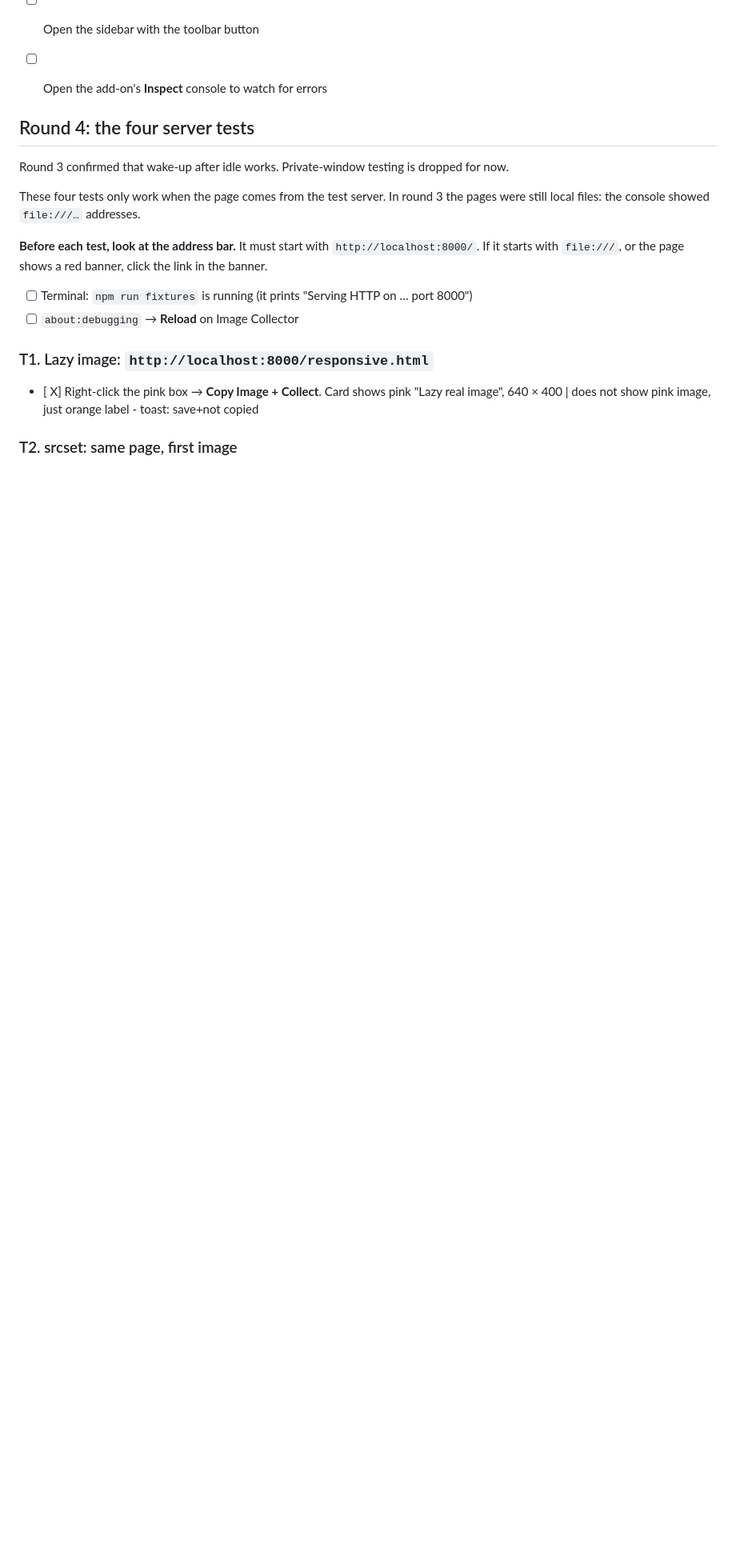
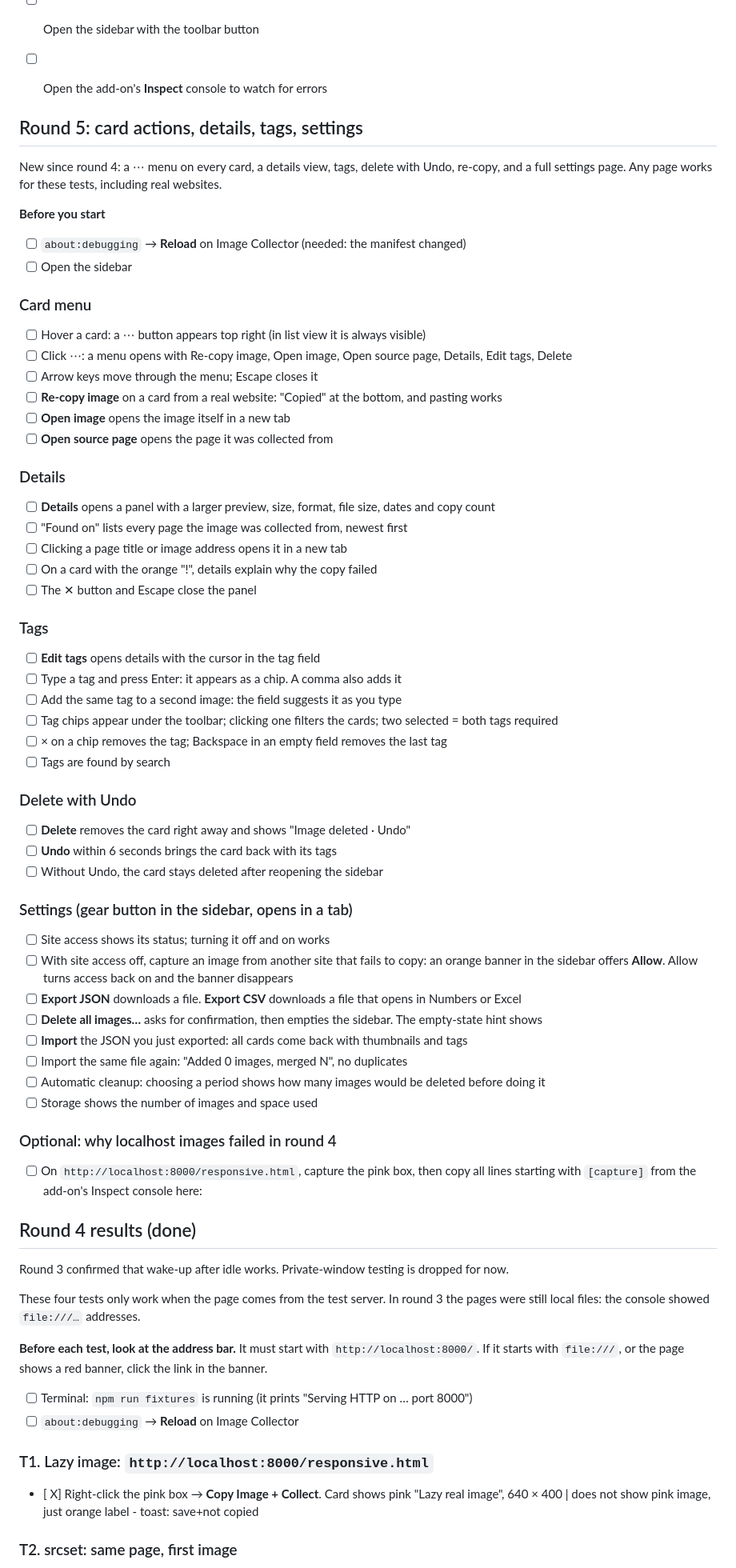
Before and after one commit to spaceunlimited/firefox-image-collector, a Markdown page: TESTING.md, the part around one of its changes. Shown at 80% size. Drawn GitHub-style; blank space fills up the shorter version.

Commit message:
Add round 5 checklist for card actions, details, tags and settings
Co-Authored-By: Claude Opus 5.5 <noreply@anthropic.com>

```diff
--- a/TESTING.md
+++ b/TESTING.md
@@ -17,7 +17,59 @@ Check items off by changing `[ ]` to `[x]`. Note failures under the item.
 - [ ] Open the sidebar with the toolbar button
 - [ ] Open the add-on's **Inspect** console to watch for errors
 
-## Round 4: the four server tests
+## Round 5: card actions, details, tags, settings
+
+New since round 4: a ⋯ menu on every card, a details view, tags, delete with Undo, re-copy, and a full
+settings page. Any page works for these tests, including real websites.
+
+**Before you start**
+- [ ] `about:debugging` → **Reload** on Image Collector (needed: the manifest changed)
+- [ ] Open the sidebar
+
+### Card menu
+- [ ] Hover a card: a ⋯ button appears top right (in list view it is always visible)
+- [ ] Click ⋯: a menu opens with Re-copy image, Open image, Open source page, Details, Edit tags, Delete
+- [ ] Arrow keys move through the menu; Escape closes it
+- [ ] **Re-copy image** on a card from a real website: "Copied" at the bottom, and pasting works
+- [ ] **Open image** opens the image itself in a new tab
+- [ ] **Open source page** opens the page it was collected from
+
+### Details
+- [ ] **Details** opens a panel with a larger preview, size, format, file size, dates and copy count
+- [ ] "Found on" lists every page the image was collected from, newest first
+- [ ] Clicking a page title or image address opens it in a new tab
+- [ ] On a card with the orange "!", details explain why the copy failed
+- [ ] The ✕ button and Escape close the panel
+
+### Tags
+- [ ] **Edit tags** opens details with the cursor in the tag field
+- [ ] Type a tag and press Enter: it appears as a chip. A comma also adds it
+- [ ] Add the same tag to a second image: the field suggests it as you type
+- [ ] Tag chips appear under the toolbar; clicking one filters the cards; two selected = both tags required
+- [ ] × on a chip removes the tag; Backspace in an empty field removes the last tag
+- [ ] Tags are found by search
+
+### Delete with Undo
+- [ ] **Delete** removes the card right away and shows "Image deleted · Undo"
+- [ ] **Undo** within 6 seconds brings the card back with its tags
+- [ ] Without Undo, the card stays deleted after reopening the sidebar
+
+### Settings (gear button in the sidebar, opens in a tab)
+- [ ] Site access shows its status; turning it off and on works
+- [ ] With site access off, capture an image from another site that fails to copy: an orange banner in the
+  sidebar offers **Allow**. Allow turns access back on and the banner disappears
+- [ ] **Export JSON** downloads a file. **Export CSV** downloads a file that opens in Numbers or Excel
+- [ ] **Delete all images…** asks for confirmation, then empties the sidebar. The empty-state hint shows
+- [ ] **Import** the JSON you just exported: all cards come back with thumbnails and tags
+- [ ] Import the same file again: "Added 0 images, merged N", no duplicates
+- [ ] Automatic cleanup: choosing a period shows how many images would be deleted before doing it
+- [ ] Storage shows the number of images and space used
+
+### Optional: why localhost images failed in round 4
+- [ ] On `http://localhost:8000/responsive.html`, capture the pink box, then copy all lines starting with
+  `[capture]` from the add-on's Inspect console here:
+
+## Round 4 results (done)
 
 Round 3 confirmed that wake-up after idle works. Private-window testing is dropped for now.
 
```
Also changed, not shown: other parts of TESTING.md (+1 -1 lines).
